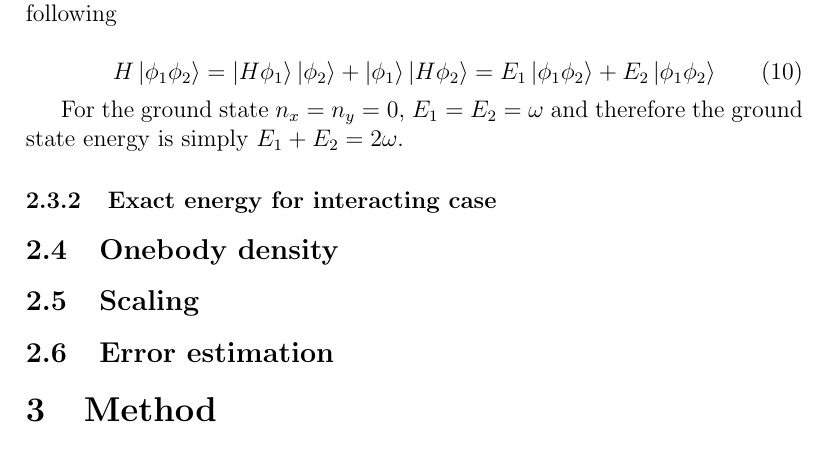
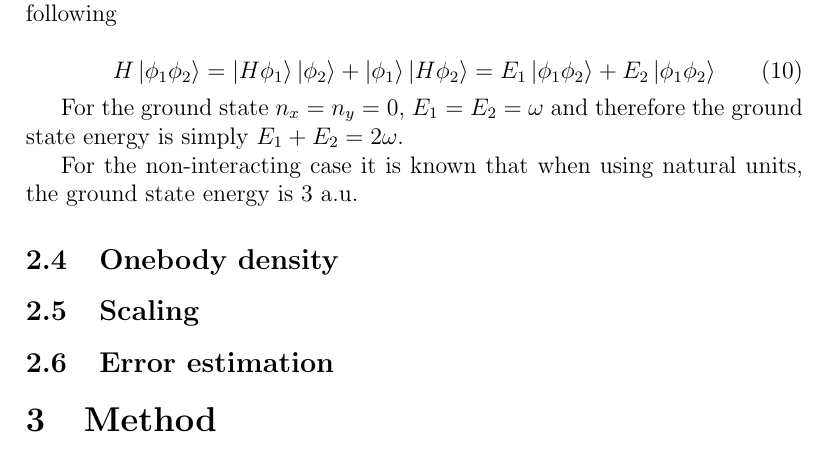
Before and after one commit to evenmn/FYS4411, a LaTeX paper (Project 2/Project2.tex): part of page 8 of 12, cut so that both start at the same text. Compiled offline with pdfLaTeX.

Commit message:
Wrote energy calculation, added sentence

```diff
--- a/Project 2/Project2.tex
+++ b/Project 2/Project2.tex
@@ -182,7 +182,7 @@ When calculating the energy for the two-electron system we then get the followin
 
 For the ground state $n_x = n_y = 0$, $E_1 = E_2 = \omega$ and therefore the ground state energy is simply $E_1 + E_2 = 2\omega$.
 
-\subsubsection{Exact energy for interacting case}
+For the non-interacting case it is known that when using natural units, the ground state energy is 3 a.u.
 
 \subsection{Onebody density}
 
```
Also changed, not shown: Project 2/Project2.pdf.
